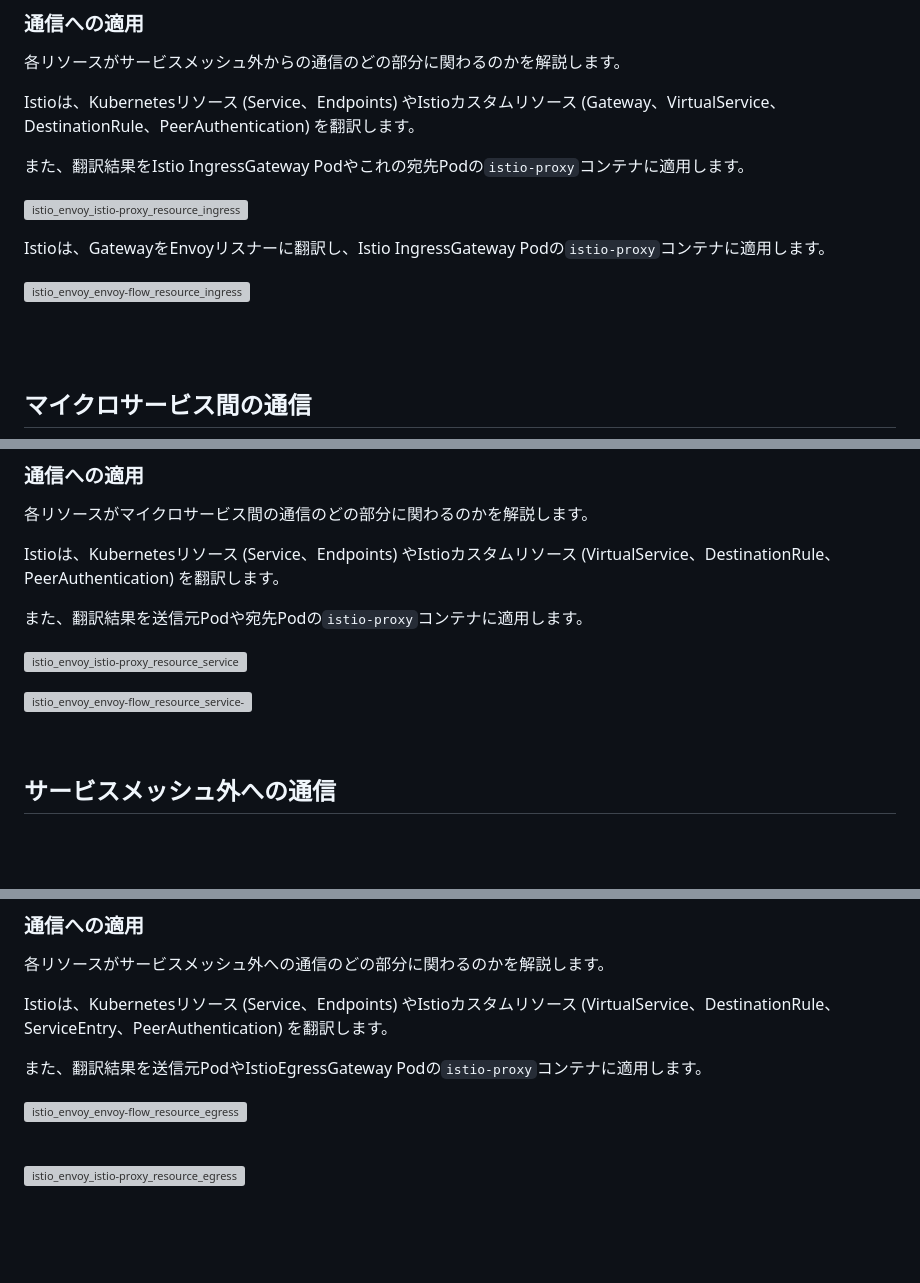
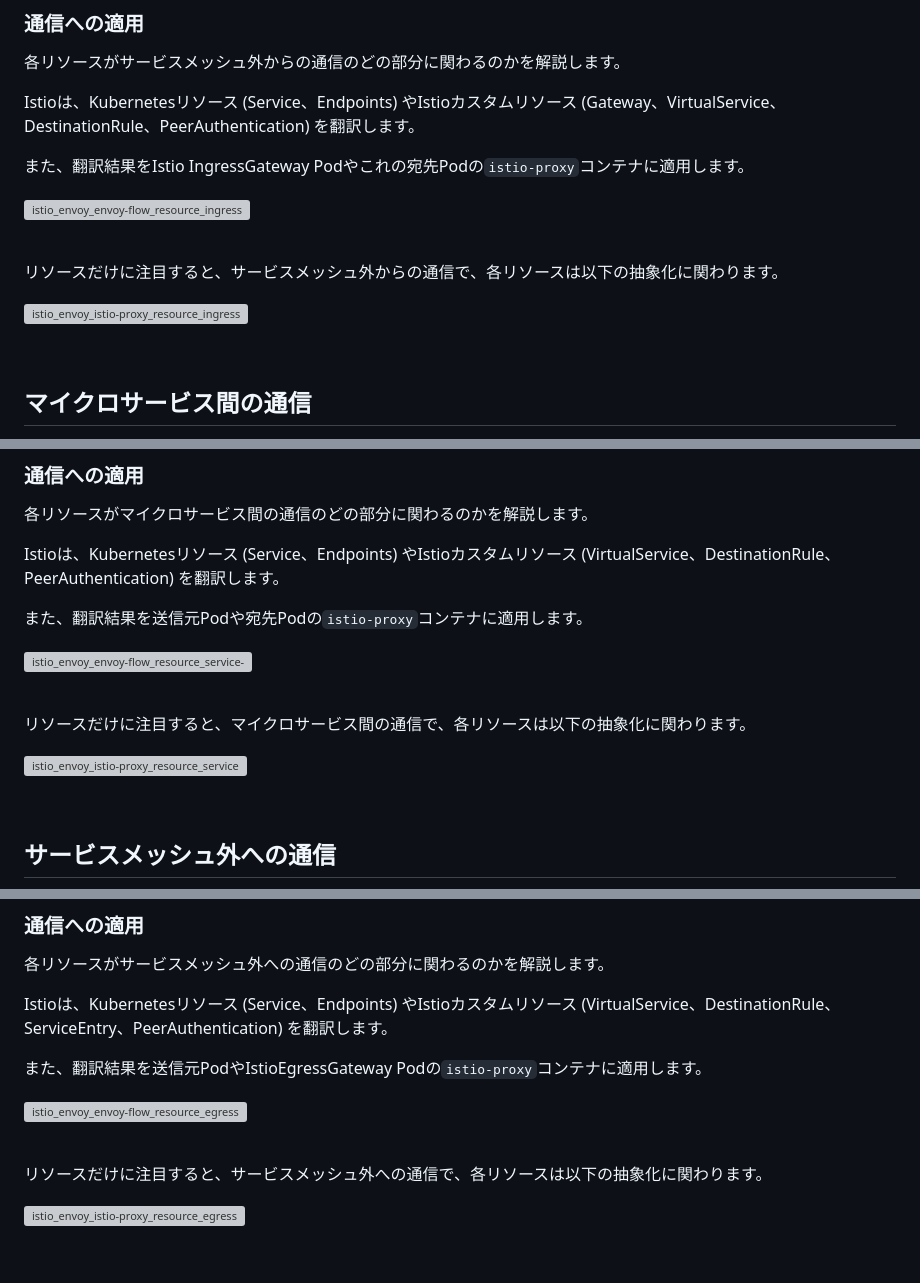
Before and after one commit to hiroki-it/hatenablog, a Markdown page: dist/draft/【Istio⛵️】IstioがEnvoyの抽象化によりトラフィックを管理する仕組み.md, 3 parts joined by grey strips. Rendered like a GitHub page; blank space fills up the shorter version; grey boxes are pictures that could not be loaded.

Commit message:
update 記事を更新した。

```diff
--- a/dist/draft/【Istio⛵️】IstioがEnvoyの抽象化によりトラフィックを管理する仕組み.md
+++ b/dist/draft/【Istio⛵️】IstioがEnvoyの抽象化によりトラフィックを管理する仕組み.md
@@ -313,13 +313,13 @@ Istioは、Kubernetesリソース (Service、Endpoints) やIstioカスタムリ
 
 また、翻訳結果をIstio IngressGateway Podやこれの宛先Podの`istio-proxy`コンテナに適用します。
 
-![istio_envoy_istio-proxy_resource_ingress](https://raw.githubusercontent.com/hiroki-it/tech-notebook-images/master/images/drawio/blog/istio/istio_envoy_istio-proxy_resource_ingress.png)
-
-Istioは、GatewayをEnvoyリスナーに翻訳し、Istio IngressGateway Podの`istio-proxy`コンテナに適用します。
-
 ![istio_envoy_envoy-flow_resource_ingress](https://raw.githubusercontent.com/hiroki-it/tech-notebook-images/master/images/drawio/blog/istio/istio_envoy_envoy-flow_resource_ingress.png)
 
 <br>
+
+リソースだけに注目すると、サービスメッシュ外からの通信で、各リソースは以下の抽象化に関わります。
+
+![istio_envoy_istio-proxy_resource_ingress](https://raw.githubusercontent.com/hiroki-it/tech-notebook-images/master/images/drawio/blog/istio/istio_envoy_istio-proxy_resource_ingress.png)
 
 <br>
 
@@ -403,9 +403,15 @@ Istioは、Kubernetesリソース (Service、Endpoints) やIstioカスタムリ
 
 また、翻訳結果を送信元Podや宛先Podの`istio-proxy`コンテナに適用します。
 
-![istio_envoy_istio-proxy_resource_service-to-service](https://raw.githubusercontent.com/hiroki-it/tech-notebook-images/master/images/drawio/blog/istio/istio_envoy_istio-proxy_resource_service-to-service.png)
+
 
 ![istio_envoy_envoy-flow_resource_service-to-service](https://raw.githubusercontent.com/hiroki-it/tech-notebook-images/master/images/drawio/blog/istio/istio_envoy_envoy-flow_resource_service-to-service.png)
+
+<br>
+
+リソースだけに注目すると、マイクロサービス間の通信で、各リソースは以下の抽象化に関わります。
+
+![istio_envoy_istio-proxy_resource_service-to-service](https://raw.githubusercontent.com/hiroki-it/tech-notebook-images/master/images/drawio/blog/istio/istio_envoy_istio-proxy_resource_service-to-service.png)
 
 <br>
 
@@ -491,6 +497,8 @@ Istioは、Kubernetesリソース (Service、Endpoints) やIstioカスタムリ
 
 <br>
 
+リソースだけに注目すると、サービスメッシュ外への通信で、各リソースは以下の抽象化に関わります。
+
 ![istio_envoy_istio-proxy_resource_egress](https://raw.githubusercontent.com/hiroki-it/tech-notebook-images/master/images/drawio/blog/istio/istio_envoy_istio-proxy_resource_egress.png)
 
 <br>
```
